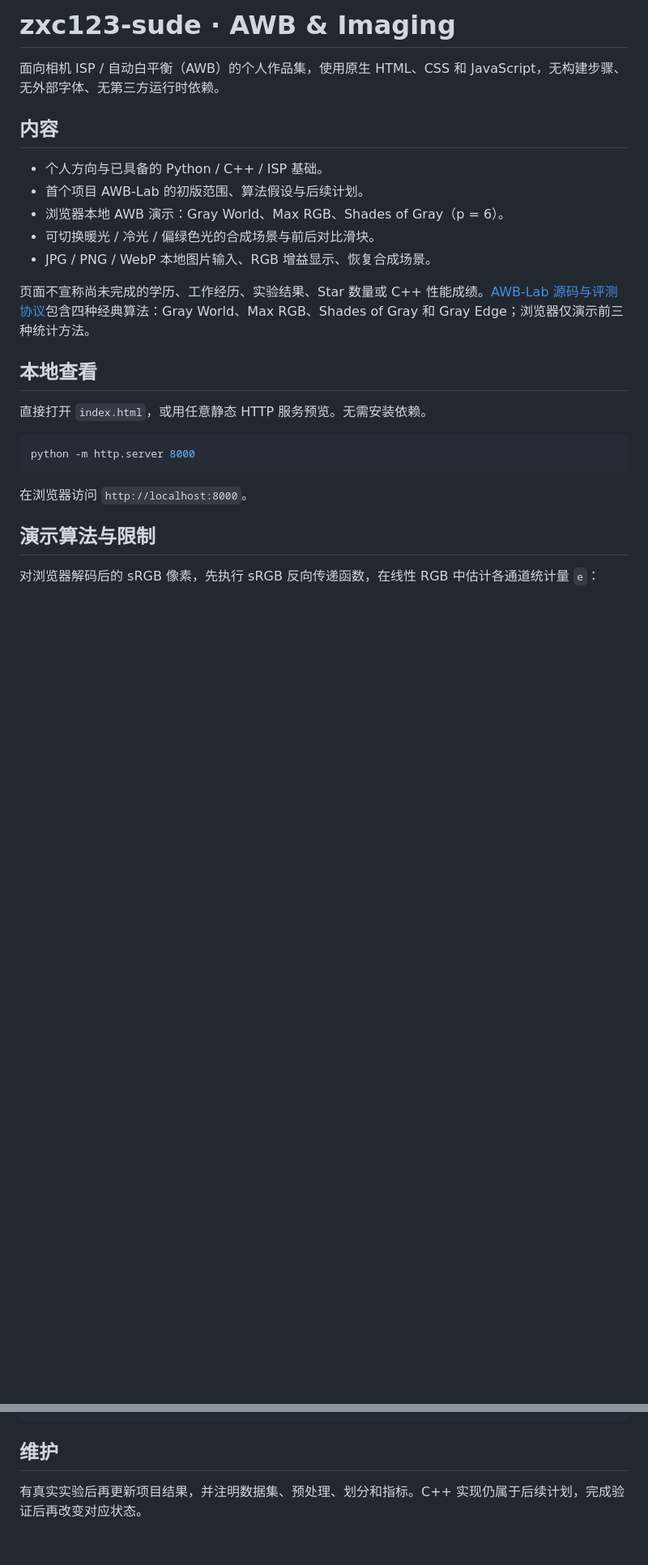
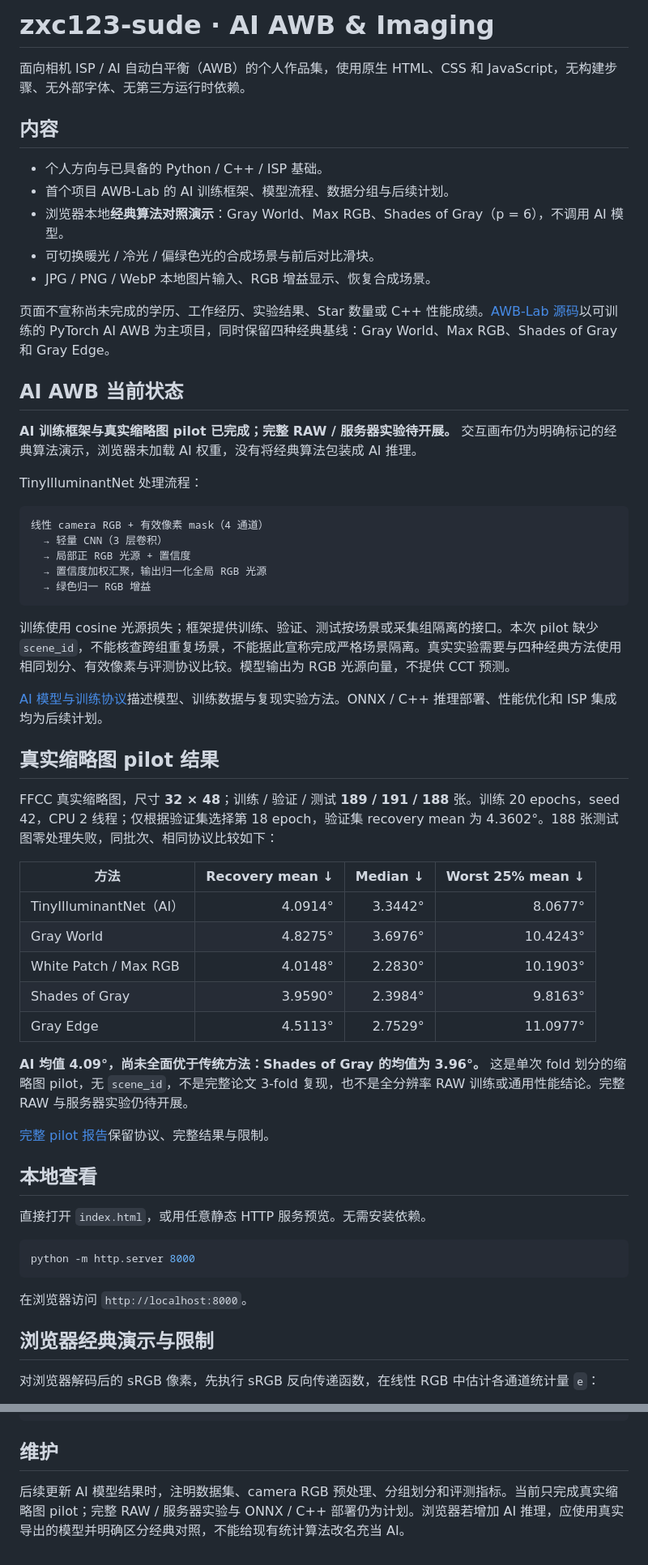
Before and after one commit to zxc123-sude/zxc123-sude.github.io, a Markdown page: README.md, 2 parts joined by grey strips. Shown at 81% size. GitHub-like rendering; blank space fills up the shorter version.

Commit message:
Update README.md for AI AWB

````diff
--- a/README.md
+++ b/README.md
@@ -1,16 +1,50 @@
-# zxc123-sude · AWB & Imaging
+# zxc123-sude · AI AWB & Imaging
 
-面向相机 ISP / 自动白平衡（AWB）的个人作品集，使用原生 HTML、CSS 和 JavaScript，无构建步骤、无外部字体、无第三方运行时依赖。
+面向相机 ISP / AI 自动白平衡（AWB）的个人作品集，使用原生 HTML、CSS 和 JavaScript，无构建步骤、无外部字体、无第三方运行时依赖。
 
 ## 内容
 
 - 个人方向与已具备的 Python / C++ / ISP 基础。
-- 首个项目 AWB-Lab 的初版范围、算法假设与后续计划。
-- 浏览器本地 AWB 演示：Gray World、Max RGB、Shades of Gray（p = 6）。
+- 首个项目 AWB-Lab 的 AI 训练框架、模型流程、数据分组与后续计划。
+- 浏览器本地**经典算法对照演示**：Gray World、Max RGB、Shades of Gray（p = 6），不调用 AI 模型。
 - 可切换暖光 / 冷光 / 偏绿色光的合成场景与前后对比滑块。
 - JPG / PNG / WebP 本地图片输入、RGB 增益显示、恢复合成场景。
 
-页面不宣称尚未完成的学历、工作经历、实验结果、Star 数量或 C++ 性能成绩。[AWB-Lab 源码与评测协议](https://github.com/zxc123-sude/awb-lab)包含四种经典算法：Gray World、Max RGB、Shades of Gray 和 Gray Edge；浏览器仅演示前三种统计方法。
+页面不宣称尚未完成的学历、工作经历、实验结果、Star 数量或 C++ 性能成绩。[AWB-Lab 源码](https://github.com/zxc123-sude/awb-lab)以可训练的 PyTorch AI AWB 为主项目，同时保留四种经典基线：Gray World、Max RGB、Shades of Gray 和 Gray Edge。
+
+## AI AWB 当前状态
+
+**AI 训练框架与真实缩略图 pilot 已完成；完整 RAW / 服务器实验待开展。** 交互画布仍为明确标记的经典算法演示，浏览器未加载 AI 权重，没有将经典算法包装成 AI 推理。
+
+TinyIlluminantNet 处理流程：
+
+```text
+线性 camera RGB + 有效像素 mask（4 通道）
+  → 轻量 CNN（3 层卷积）
+  → 局部正 RGB 光源 + 置信度
+  → 置信度加权汇聚，输出归一化全局 RGB 光源
+  → 绿色归一 RGB 增益
+```
+
+训练使用 cosine 光源损失；框架提供训练、验证、测试按场景或采集组隔离的接口。本次 pilot 缺少 `scene_id`，不能核查跨组重复场景，不能据此宣称完成严格场景隔离。真实实验需要与四种经典方法使用相同划分、有效像素与评测协议比较。模型输出为 RGB 光源向量，不提供 CCT 预测。
+
+[AI 模型与训练协议](https://github.com/zxc123-sude/awb-lab/blob/main/docs/AI_AWB.md)描述模型、训练数据与复现实验方法。ONNX / C++ 推理部署、性能优化和 ISP 集成均为后续计划。
+
+## 真实缩略图 pilot 结果
+
+FFCC 真实缩略图，尺寸 **32 × 48**；训练 / 验证 / 测试 **189 / 191 / 188** 张。训练 20 epochs，seed 42，CPU 2 线程；仅根据验证集选择第 18 epoch，验证集 recovery mean 为 4.3602°。188 张测试图零处理失败，同批次、相同协议比较如下：
+
+| 方法 | Recovery mean ↓ | Median ↓ | Worst 25% mean ↓ |
+| --- | ---: | ---: | ---: |
+| TinyIlluminantNet（AI） | 4.0914° | 3.3442° | 8.0677° |
+| Gray World | 4.8275° | 3.6976° | 10.4243° |
+| White Patch / Max RGB | 4.0148° | 2.2830° | 10.1903° |
+| Shades of Gray | 3.9590° | 2.3984° | 9.8163° |
+| Gray Edge | 4.5113° | 2.7529° | 11.0977° |
+
+**AI 均值 4.09°，尚未全面优于传统方法：Shades of Gray 的均值为 3.96°。** 这是单次 fold 划分的缩略图 pilot，无 `scene_id`，不是完整论文 3-fold 复现，也不是全分辨率 RAW 训练或通用性能结论。完整 RAW 与服务器实验仍待开展。
+
+[完整 pilot 报告](https://github.com/zxc123-sude/awb-lab/blob/main/reports/ffcc_pilot/README.md)保留协议、完整结果与限制。
 
 ## 本地查看
 
@@ -22,7 +56,7 @@ python -m http.server 8000
 
 在浏览器访问 `http://localhost:8000`。
 
-## 演示算法与限制
+## 浏览器经典演示与限制
 
 对浏览器解码后的 sRGB 像素，先执行 sRGB 反向传递函数，在线性 RGB 中估计各通道统计量 `e`：
 
@@ -59,4 +93,4 @@ assets/favicon.svg            本地站点图标
 
 ## 维护
 
-有真实实验后再更新项目结果，并注明数据集、预处理、划分和指标。C++ 实现仍属于后续计划，完成验证后再改变对应状态。
+后续更新 AI 模型结果时，注明数据集、camera RGB 预处理、分组划分和评测指标。当前只完成真实缩略图 pilot；完整 RAW / 服务器实验与 ONNX / C++ 部署仍为计划。浏览器若增加 AI 推理，应使用真实导出的模型并明确区分经典对照，不能给现有统计算法改名充当 AI。
````
